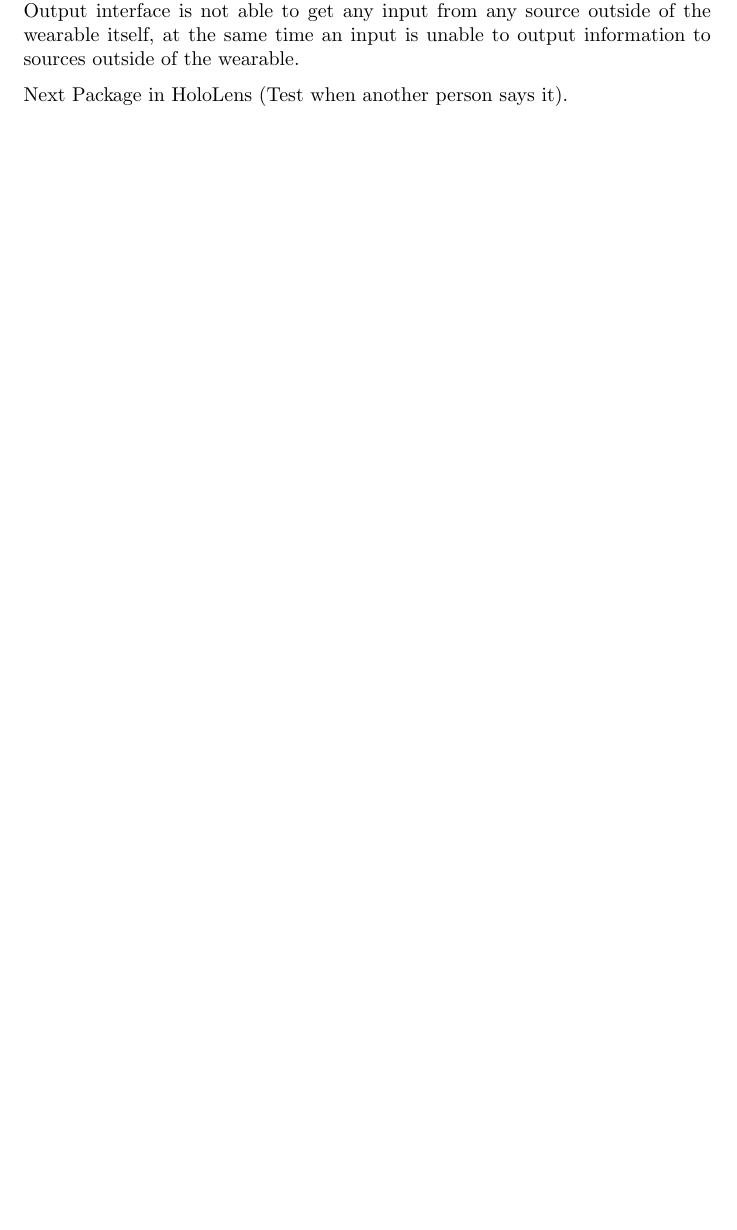
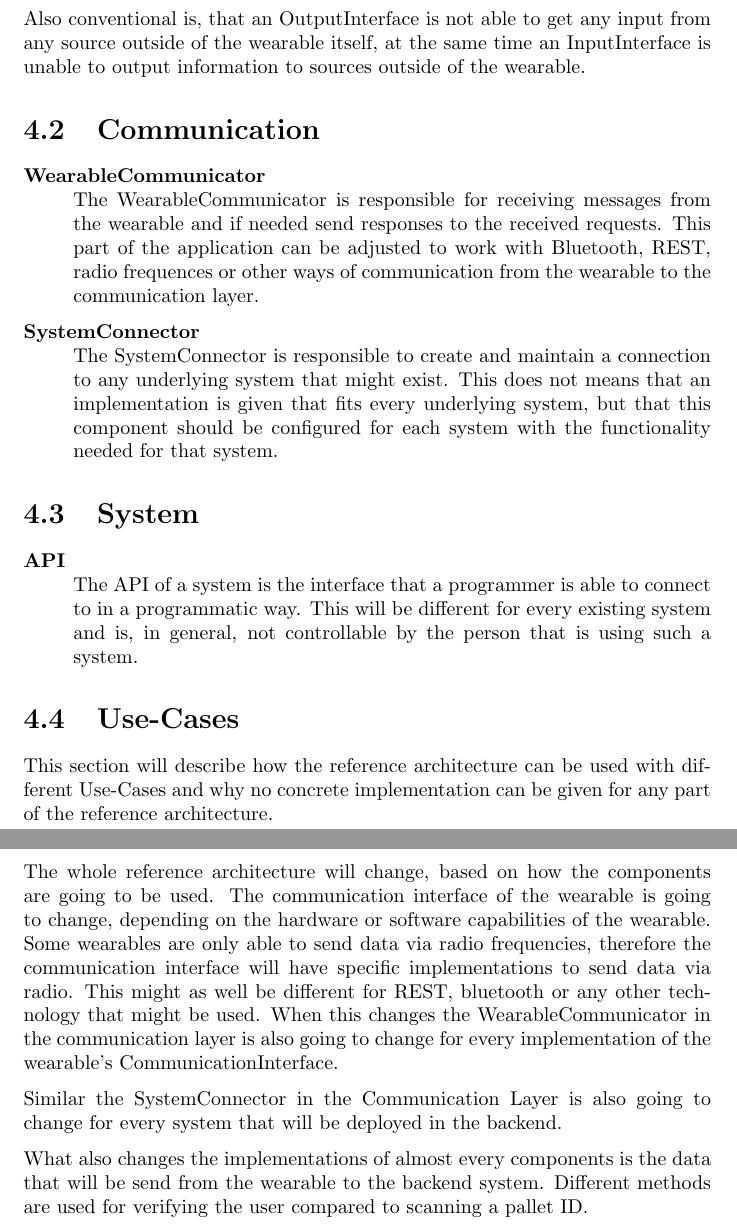
Before and after one commit to LukasRolle/BachelorThesis, a LaTeX thesis (ProjectPlan/ProjectPlan/20-initialResearch.tex): part of page 5 of 5 before the commit and two parts of pages 6 and 7 of 7 after it, the two joined at a grey line, cut so that both start at the same text, the shorter picture padded with empty space. Compiled offline with pdfLaTeX.

Commit message:
Add new things

```diff
--- a/ProjectPlan/ProjectPlan/20-initialResearch.tex
+++ b/ProjectPlan/ProjectPlan/20-initialResearch.tex
@@ -80,7 +93,28 @@ First activity diagrams before Package / Box diagram.
 
-Conventionally, all InputInterfaces will start with the word Input and all OutputInterfaces will start with the word Output. Also conventional is, that an Output interface is not able to get any input from any source outside of the wearable itself, at the same time an input is unable to output information to sources outside of the wearable.
+%Conventionally, all InputInterfaces will start with the word Input and all OutputInterfaces will start with the word Output.
+Also conventional is, that an OutputInterface is not able to get any input from any source outside of the wearable itself, at the same time an InputInterface is unable to output information to sources outside of the wearable.
 
-Next Package in HoloLens (Test when another person says it).
+\section{Communication}
+\begin{description}
+	\item[WearableCommunicator] \hfill \\
+	The WearableCommunicator is responsible for receiving messages from the wearable and if needed send responses to the received requests. This part of the application can be adjusted to work with Bluetooth, REST, radio frequences or other ways of communication from the wearable to the communication layer.
+	\item[SystemConnector] \hfill \\
+	The SystemConnector is responsible to create and maintain a connection to any underlying system that might exist. This does not means that an implementation is given that fits every underlying system, but that this component should be configured for each system with the functionality needed for that system.
+\end{description}
+\section{System}
+\begin{description}
+	\item[API] \hfill \\
+	The API of a system is the interface that a programmer is able to connect to in a programmatic way. This will be different for every existing system and is, in general, not controllable by the person that is using such a system.
+\end{description}
 
 
+\section{Use-Cases}
+This section will describe how the reference architecture can be used with different Use-Cases and why no concrete implementation can be given for any part of the reference architecture.
+
+The whole reference architecture will change, based on how the components are going to be used. The communication interface of the wearable is going to change, depending on the hardware or software capabilities of the wearable. Some wearables are only able to send data via radio frequencies, therefore the communication interface will have specific implementations to send data via radio. This might as well be different for REST, bluetooth or any other technology that might be used. When this changes the WearableCommunicator in the communication layer is also going to change for every implementation of the wearable's CommunicationInterface.
+
+Similar the SystemConnector in the Communication Layer is also going to change for every system that will be deployed in the backend.
+
+What also changes the implementations of almost every components is the data that will be send from the wearable to the backend system. Different methods are used for verifying the user compared to scanning a pallet ID.
+
 \end{document}
```
Also changed, not shown: ProjectPlan/ProjectPlan/20-initialResearch.tex (13 more changed lines), 4 other files.
